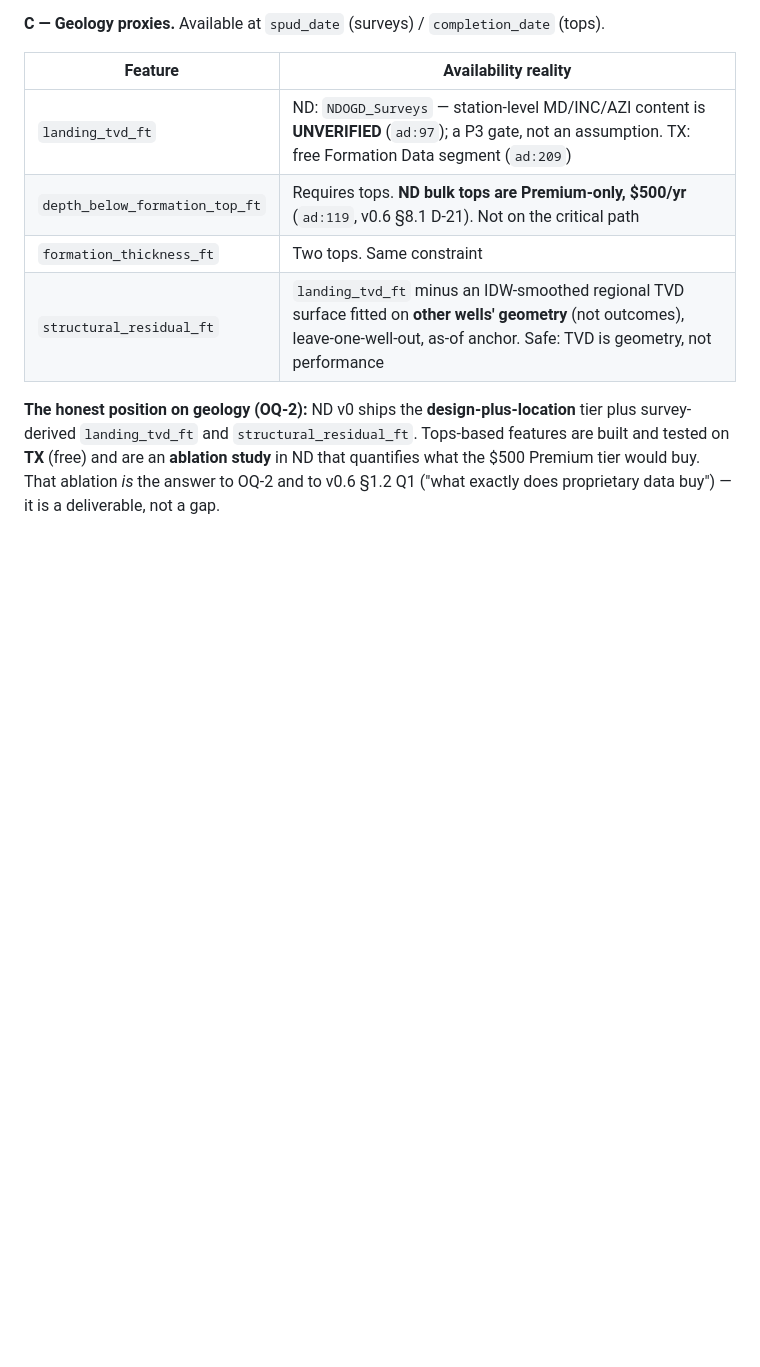
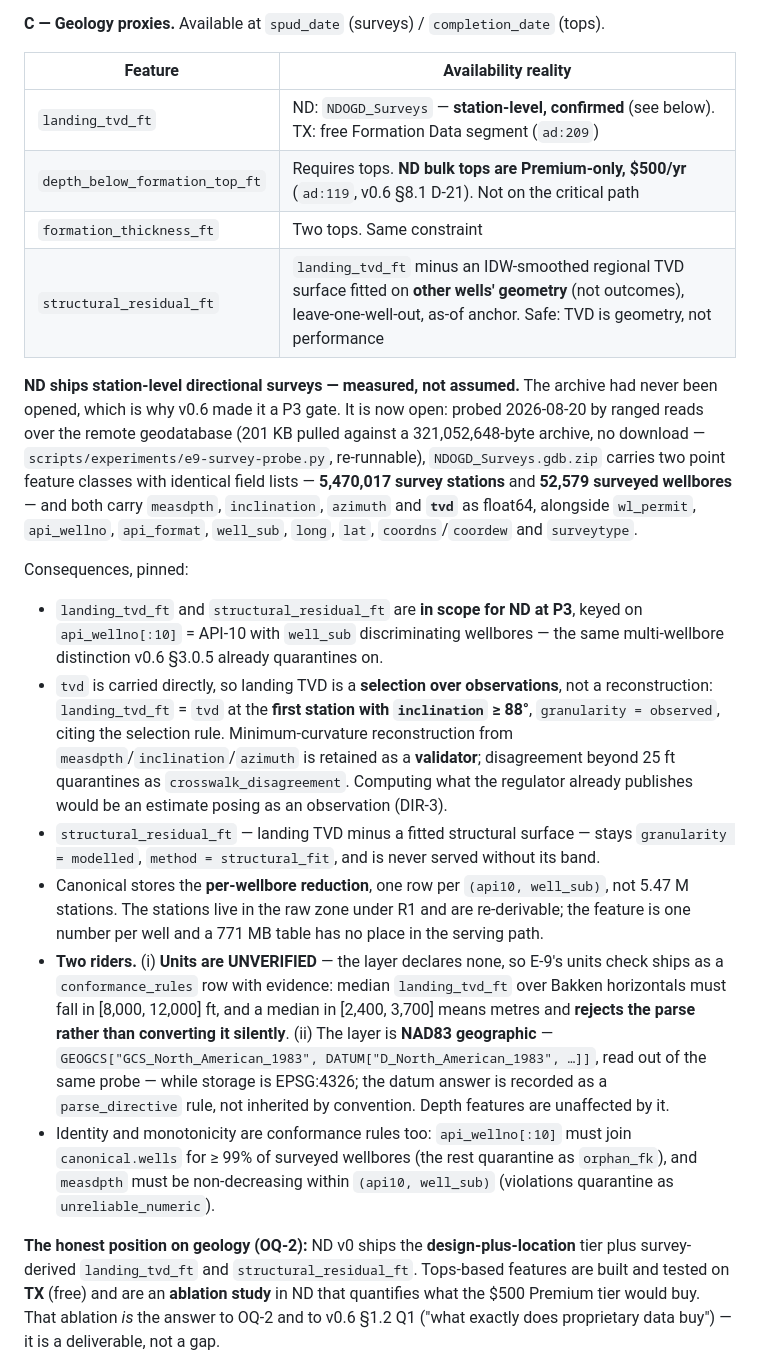
Before and after one commit to rfxn/glasswell, a Markdown page: blueprints/SB-02-modeling-benchmark.md, the part around the change. Rendered like a GitHub page; blank space fills up the shorter version.

Commit message:
ND ships station-level surveys, so ND keeps both geology features
[Change] SB-02 1.3 family C: `landing_tvd_ft` and `structural_residual_ft` are
         in scope for ND at P3. The archive had never been opened, which is why
         v0.6 made it a P3 gate that could come back "no" and delete two
         features from the ND spec
[New] The evidence, not the inference: a ranged read pulled 206,304 bytes
      against a 321,052,648-byte archive and found two point feature classes —
      5,470,017 survey stations and 52,579 surveyed wellbores — both carrying
      `measdpth`, `inclination`, `azimuth` and `tvd` as float64, with
      `wl_permit`, `api_wellno`, `well_sub` and `surveytype` beside them
[New] `tvd` is published, so landing TVD is a selection over observations —
      the first station at inclination 88 degrees or more — and not a
      reconstruction; minimum curvature is kept as a validator that quarantines
      `crosswalk_disagreement` beyond 25 ft. Computing what the regulator
      already reports would be an estimate posing as an observation (DIR-3)
[New] Two riders survive the answer: units are undeclared by the layer and ship
      as a conformance rule that rejects a metres-shaped parse rather than
      converting it silently, and the layer is NAD83 geographic
      (`GCS_North_American_1983`, read out of the same probe) while storage is
      EPSG:4326
[Change] Canonical stores one row per `(api10, well_sub)`, not 5.47 M stations;
         the stations stay raw-zone bytes and are re-derivable

```diff
--- a/blueprints/SB-02-modeling-benchmark.md
+++ b/blueprints/SB-02-modeling-benchmark.md
@@ -257,10 +257,47 @@ neither is safe alone.**
 
 | Feature | Availability reality |
 |---|---|
-| `landing_tvd_ft` | ND: `NDOGD_Surveys` — station-level MD/INC/AZI content is **UNVERIFIED** (`ad:97`); a P3 gate, not an assumption. TX: free Formation Data segment (`ad:209`) |
+| `landing_tvd_ft` | ND: `NDOGD_Surveys` — **station-level, confirmed** (see below). TX: free Formation Data segment (`ad:209`) |
 | `depth_below_formation_top_ft` | Requires tops. **ND bulk tops are Premium-only, $500/yr** (`ad:119`, v0.6 §8.1 D-21). Not on the critical path |
 | `formation_thickness_ft` | Two tops. Same constraint |
 | `structural_residual_ft` | `landing_tvd_ft` minus an IDW-smoothed regional TVD surface fitted on **other wells' geometry** (not outcomes), leave-one-well-out, as-of anchor. Safe: TVD is geometry, not performance |
+
+**ND ships station-level directional surveys — measured, not assumed.** The archive had never
+been opened, which is why v0.6 made it a P3 gate. It is now open: probed 2026-08-20 by ranged
+reads over the remote geodatabase (201 KB pulled against a 321,052,648-byte archive, no
+download — `scripts/experiments/e9-survey-probe.py`, re-runnable), `NDOGD_Surveys.gdb.zip`
+carries two point feature classes with identical field lists — **5,470,017 survey stations**
+and **52,579 surveyed wellbores** — and both carry `measdpth`, `inclination`, `azimuth` and
+**`tvd`** as float64, alongside `wl_permit`, `api_wellno`, `api_format`, `well_sub`, `long`,
+`lat`, `coordns`/`coordew` and `surveytype`.
+
+Consequences, pinned:
+
+- `landing_tvd_ft` and `structural_residual_ft` are **in scope for ND at P3**, keyed on
+  `api_wellno[:10]` = API-10 with `well_sub` discriminating wellbores — the same
+  multi-wellbore distinction v0.6 §3.0.5 already quarantines on.
+- `tvd` is carried directly, so landing TVD is a **selection over observations**, not a
+  reconstruction: `landing_tvd_ft` = `tvd` at the **first station with `inclination` ≥ 88°**,
+  `granularity = observed`, citing the selection rule. Minimum-curvature reconstruction from
+  `measdpth`/`inclination`/`azimuth` is retained as a **validator**; disagreement beyond 25 ft
+  quarantines as `crosswalk_disagreement`. Computing what the regulator already publishes
+  would be an estimate posing as an observation (DIR-3).
+- `structural_residual_ft` — landing TVD minus a fitted structural surface — stays
+  `granularity = modelled`, `method = structural_fit`, and is never served without its band.
+- Canonical stores the **per-wellbore reduction**, one row per `(api10, well_sub)`, not
+  5.47 M stations. The stations live in the raw zone under R1 and are re-derivable; the
+  feature is one number per well and a 771 MB table has no place in the serving path.
+- **Two riders.** (i) **Units are UNVERIFIED** — the layer declares none, so E-9's units check
+  ships as a `conformance_rules` row with evidence: median `landing_tvd_ft` over Bakken
+  horizontals must fall in [8,000, 12,000] ft, and a median in [2,400, 3,700] means metres and
+  **rejects the parse rather than converting it silently**. (ii) The layer is **NAD83
+  geographic** — `GEOGCS["GCS_North_American_1983", DATUM["D_North_American_1983", …]]`, read
+  out of the same probe — while storage is EPSG:4326; the datum answer is recorded as a
+  `parse_directive` rule, not inherited by convention. Depth features are unaffected by it.
+- Identity and monotonicity are conformance rules too: `api_wellno[:10]` must join
+  `canonical.wells` for ≥ 99% of surveyed wellbores (the rest quarantine as `orphan_fk`), and
+  `measdpth` must be non-decreasing within `(api10, well_sub)` (violations quarantine as
+  `unreliable_numeric`).
 
 **The honest position on geology (OQ-2):** ND v0 ships the **design-plus-location** tier
 plus survey-derived `landing_tvd_ft` and `structural_residual_ft`. Tops-based features are
```
